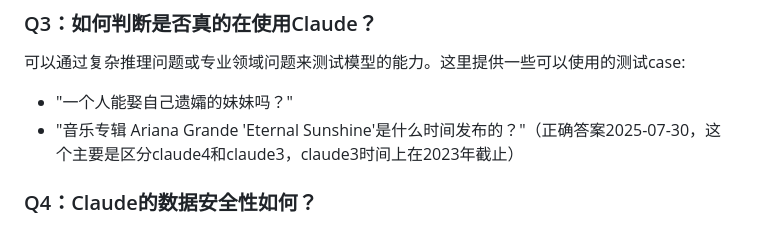
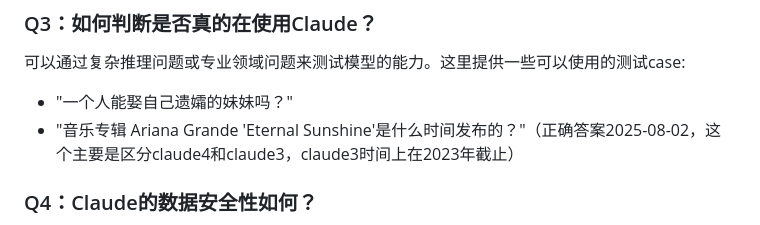
Before and after one commit to claude-chinese/claude, a Markdown page: README.md, the part around the change printed below. Rendered like a GitHub page.

Commit message:
Update date in README to 2025-08-02

```diff
--- a/README.md
+++ b/README.md
@@ -70,7 +70,7 @@ Claude 4提供了更强的多模态能力、更准确的分析能力，以及更
 ### Q3：如何判断是否真的在使用Claude？
 可以通过复杂推理问题或专业领域问题来测试模型的能力。这里提供一些可以使用的测试case:
 - "一个人能娶自己遗孀的妹妹吗？"
-- "音乐专辑 Ariana Grande 'Eternal Sunshine'是什么时间发布的？"（正确答案2025-07-30，这个主要是区分claude4和claude3，claude3时间上在2023年截止）
+- "音乐专辑 Ariana Grande 'Eternal Sunshine'是什么时间发布的？"（正确答案2025-08-02，这个主要是区分claude4和claude3，claude3时间上在2023年截止）
 
 ### Q4：Claude的数据安全性如何？
 Claude内置了强大的安全机制，不会泄露敏感信息，也不会生成有害内容。但建议用户在使用时仍然避免输入个人敏感信息。
```
Also changed, not shown: other parts of README.md (+1 -1 lines).
